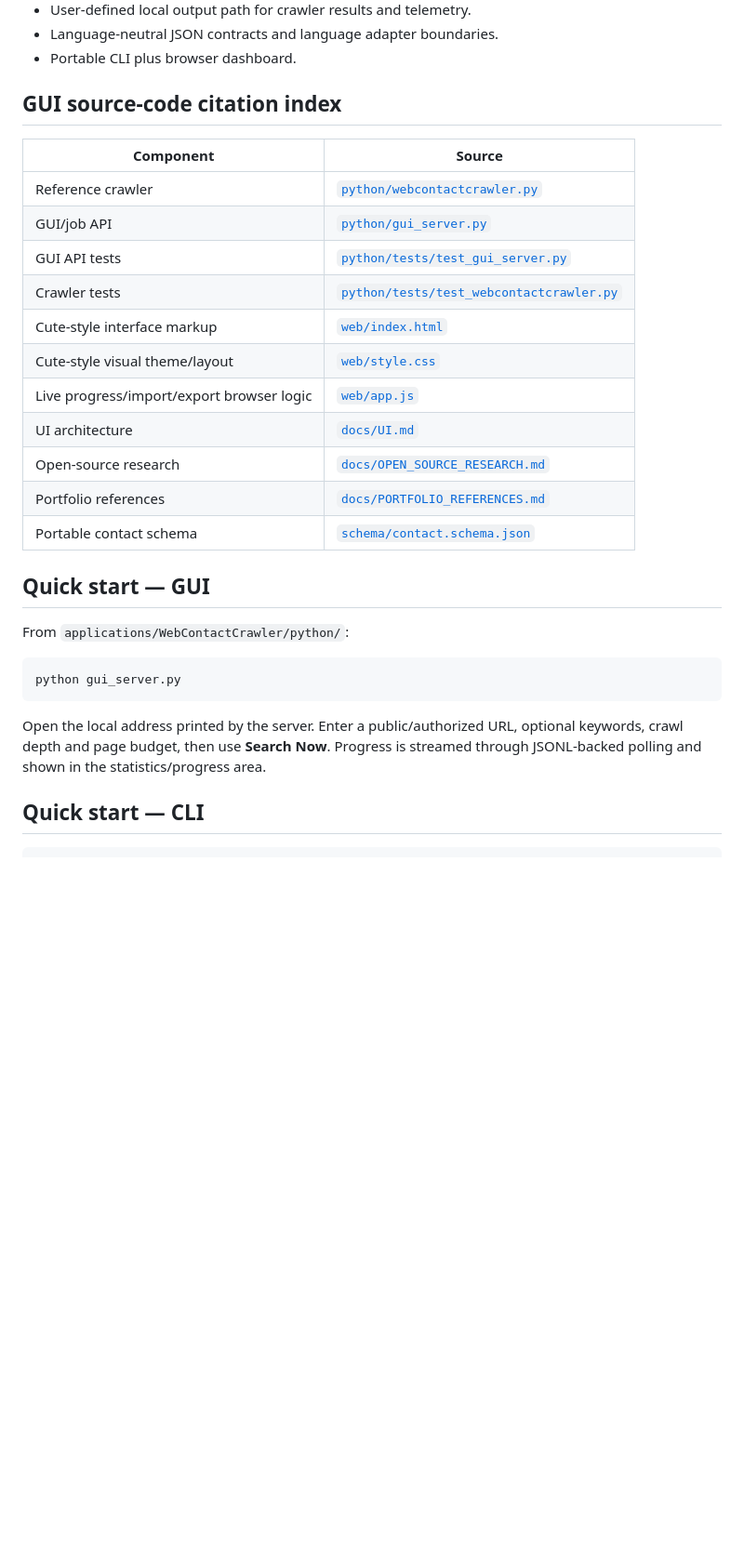
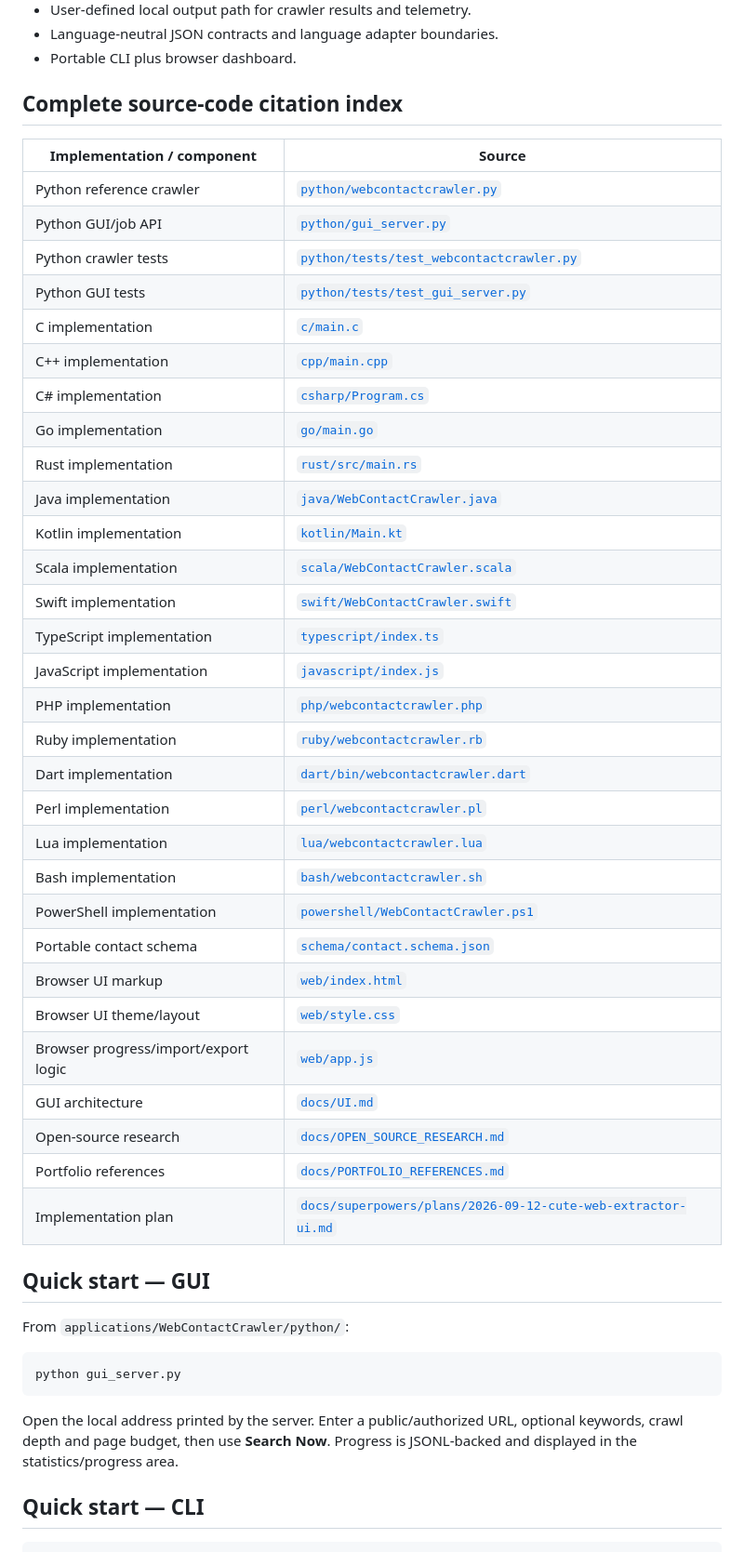
Before and after one commit to amerhwitat/general, a Markdown page: applications/WebContactCrawler/README.md, the part around one of its changes. Shown at 93% size. Drawn GitHub-style; blank space fills up the shorter version.

Commit message:
docs: restore complete language and UI source citation index

````diff
--- a/applications/WebContactCrawler/README.md
+++ b/applications/WebContactCrawler/README.md
@@ -18,21 +18,40 @@ Cross-language, responsible public-web crawler and contact extraction applicatio
 - Language-neutral JSON contracts and language adapter boundaries.
 - Portable CLI plus browser dashboard.
 
-## GUI source-code citation index
+## Complete source-code citation index
 
-| Component | Source |
+| Implementation / component | Source |
 |---|---|
-| Reference crawler | [`python/webcontactcrawler.py`](python/webcontactcrawler.py) |
-| GUI/job API | [`python/gui_server.py`](python/gui_server.py) |
-| GUI API tests | [`python/tests/test_gui_server.py`](python/tests/test_gui_server.py) |
-| Crawler tests | [`python/tests/test_webcontactcrawler.py`](python/tests/test_webcontactcrawler.py) |
-| Cute-style interface markup | [`web/index.html`](web/index.html) |
-| Cute-style visual theme/layout | [`web/style.css`](web/style.css) |
-| Live progress/import/export browser logic | [`web/app.js`](web/app.js) |
-| UI architecture | [`docs/UI.md`](docs/UI.md) |
+| Python reference crawler | [`python/webcontactcrawler.py`](python/webcontactcrawler.py) |
+| Python GUI/job API | [`python/gui_server.py`](python/gui_server.py) |
+| Python crawler tests | [`python/tests/test_webcontactcrawler.py`](python/tests/test_webcontactcrawler.py) |
+| Python GUI tests | [`python/tests/test_gui_server.py`](python/tests/test_gui_server.py) |
+| C implementation | [`c/main.c`](c/main.c) |
+| C++ implementation | [`cpp/main.cpp`](cpp/main.cpp) |
+| C# implementation | [`csharp/Program.cs`](csharp/Program.cs) |
+| Go implementation | [`go/main.go`](go/main.go) |
+| Rust implementation | [`rust/src/main.rs`](rust/src/main.rs) |
+| Java implementation | [`java/WebContactCrawler.java`](java/WebContactCrawler.java) |
+| Kotlin implementation | [`kotlin/Main.kt`](kotlin/Main.kt) |
+| Scala implementation | [`scala/WebContactCrawler.scala`](scala/WebContactCrawler.scala) |
+| Swift implementation | [`swift/WebContactCrawler.swift`](swift/WebContactCrawler.swift) |
+| TypeScript implementation | [`typescript/index.ts`](typescript/index.ts) |
+| JavaScript implementation | [`javascript/index.js`](javascript/index.js) |
+| PHP implementation | [`php/webcontactcrawler.php`](php/webcontactcrawler.php) |
+| Ruby implementation | [`ruby/webcontactcrawler.rb`](ruby/webcontactcrawler.rb) |
+| Dart implementation | [`dart/bin/webcontactcrawler.dart`](dart/bin/webcontactcrawler.dart) |
+| Perl implementation | [`perl/webcontactcrawler.pl`](perl/webcontactcrawler.pl) |
+| Lua implementation | [`lua/webcontactcrawler.lua`](lua/webcontactcrawler.lua) |
+| Bash implementation | [`bash/webcontactcrawler.sh`](bash/webcontactcrawler.sh) |
+| PowerShell implementation | [`powershell/WebContactCrawler.ps1`](powershell/WebContactCrawler.ps1) |
+| Portable contact schema | [`schema/contact.schema.json`](schema/contact.schema.json) |
+| Browser UI markup | [`web/index.html`](web/index.html) |
+| Browser UI theme/layout | [`web/style.css`](web/style.css) |
+| Browser progress/import/export logic | [`web/app.js`](web/app.js) |
+| GUI architecture | [`docs/UI.md`](docs/UI.md) |
 | Open-source research | [`docs/OPEN_SOURCE_RESEARCH.md`](docs/OPEN_SOURCE_RESEARCH.md) |
 | Portfolio references | [`docs/PORTFOLIO_REFERENCES.md`](docs/PORTFOLIO_REFERENCES.md) |
-| Portable contact schema | [`schema/contact.schema.json`](schema/contact.schema.json) |
+| Implementation plan | [`docs/superpowers/plans/2026-09-12-cute-web-extractor-ui.md`](docs/superpowers/plans/2026-09-12-cute-web-extractor-ui.md) |
 
 ## Quick start — GUI
 
@@ -42,7 +61,7 @@ From `applications/WebContactCrawler/python/`:
 python gui_server.py
 ```
 
-Open the local address printed by the server. Enter a public/authorized URL, optional keywords, crawl depth and page budget, then use **Search Now**. Progress is streamed through JSONL-backed polling and shown in the statistics/progress area.
+Open the local address printed by the server. Enter a public/authorized URL, optional keywords, crawl depth and page budget, then use **Search Now**. Progress is JSONL-backed and displayed in the statistics/progress area.
 
 ## Quick start — CLI
 
````
Also changed, not shown: other parts of applications/WebContactCrawler/README.md (+4 -0 lines).
